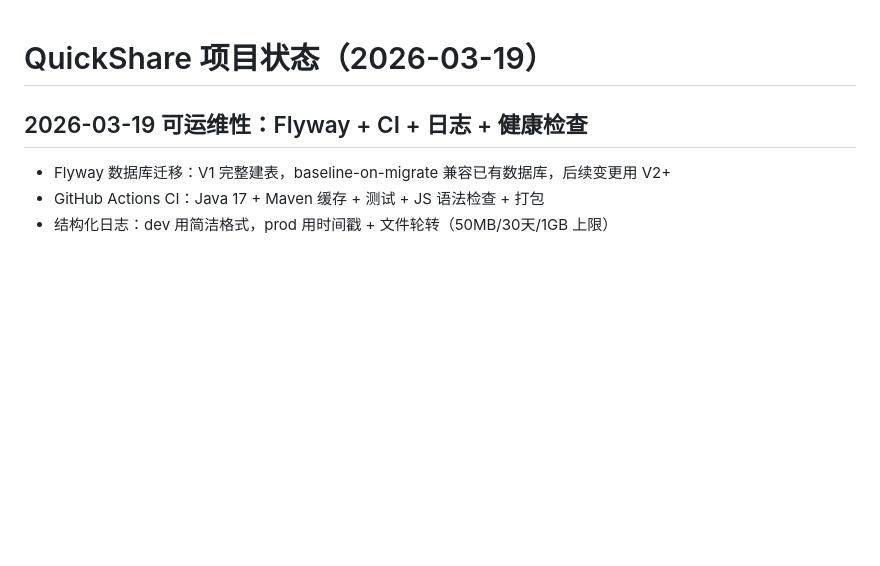
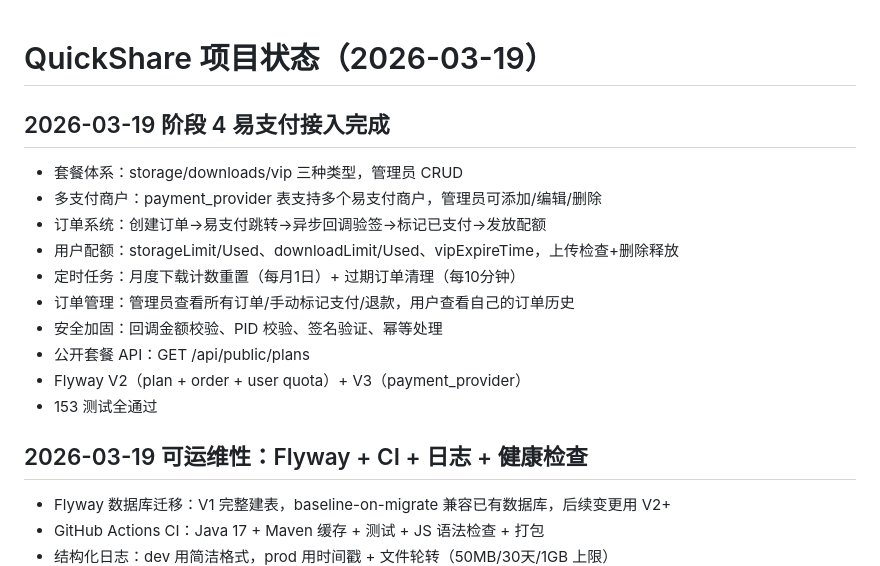
Before and after one commit to Bliz333/Quickshare, a Markdown page: docs/STATUS.md, the part around the change. Drawn GitHub-style; blank space fills up the shorter version.

Commit message:
docs: update STATUS.md with complete Phase 4 payment system

```diff
--- a/docs/STATUS.md
+++ b/docs/STATUS.md
@@ -1,4 +1,16 @@
 # QuickShare 项目状态（2026-03-19）
+
+## 2026-03-19 阶段 4 易支付接入完成
+- 套餐体系：storage/downloads/vip 三种类型，管理员 CRUD
+- 多支付商户：payment_provider 表支持多个易支付商户，管理员可添加/编辑/删除
+- 订单系统：创建订单→易支付跳转→异步回调验签→标记已支付→发放配额
+- 用户配额：storageLimit/Used、downloadLimit/Used、vipExpireTime，上传检查+删除释放
+- 定时任务：月度下载计数重置（每月1日）+ 过期订单清理（每10分钟）
+- 订单管理：管理员查看所有订单/手动标记支付/退款，用户查看自己的订单历史
+- 安全加固：回调金额校验、PID 校验、签名验证、幂等处理
+- 公开套餐 API：GET /api/public/plans
+- Flyway V2（plan + order + user quota）+ V3（payment_provider）
+- 153 测试全通过
 
 ## 2026-03-19 可运维性：Flyway + CI + 日志 + 健康检查
 - Flyway 数据库迁移：V1 完整建表，baseline-on-migrate 兼容已有数据库，后续变更用 V2+
```
